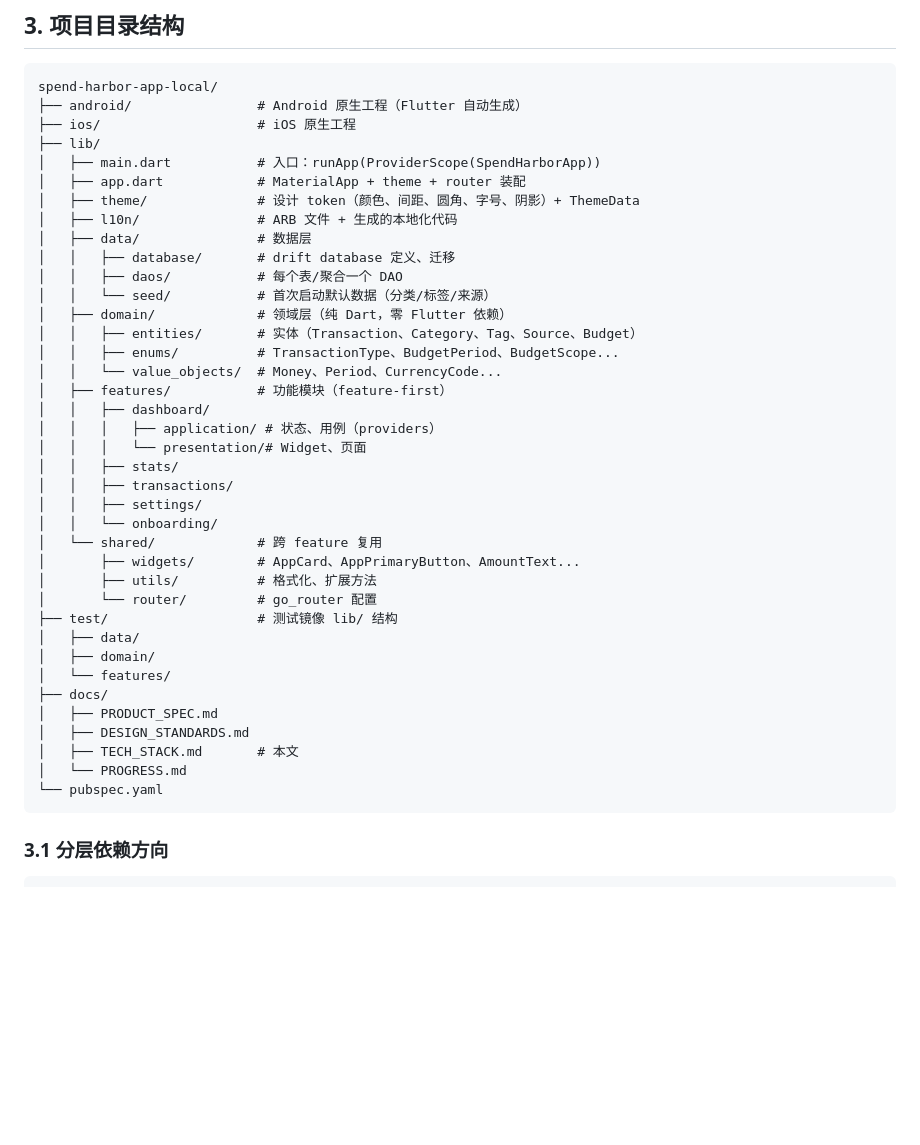
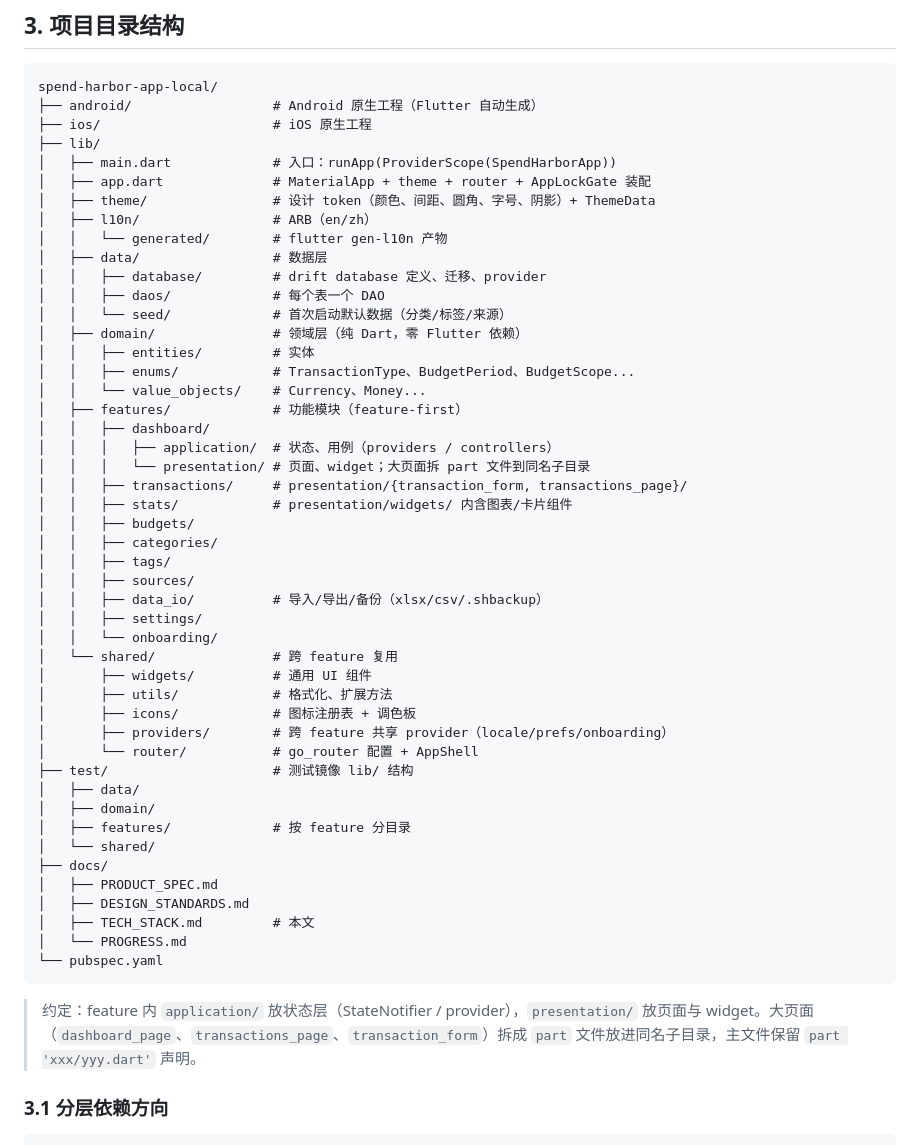
Before and after one commit to sylvoracoresystems/spend-harbor-app-local, a Markdown page: docs/TECH_STACK.md, the part around the change. Drawn GitHub-style; blank space fills up the shorter version.

Commit message:
docs(tech-stack): refresh project directory tree to current state
- Add all 10 feature modules (was 5; missing budgets/categories/
  tags/sources/data_io).
- Add shared/icons and shared/providers subdirs.
- Note l10n/generated, AppLockGate in app.dart, and the part-file
  subdirectory convention for large pages.

````diff
--- a/docs/TECH_STACK.md
+++ b/docs/TECH_STACK.md
@@ -84,44 +84,55 @@
 
 ```
 spend-harbor-app-local/
-├── android/                # Android 原生工程（Flutter 自动生成）
-├── ios/                    # iOS 原生工程
+├── android/                  # Android 原生工程（Flutter 自动生成）
+├── ios/                      # iOS 原生工程
 ├── lib/
-│   ├── main.dart           # 入口：runApp(ProviderScope(SpendHarborApp))
-│   ├── app.dart            # MaterialApp + theme + router 装配
-│   ├── theme/              # 设计 token（颜色、间距、圆角、字号、阴影）+ ThemeData
-│   ├── l10n/               # ARB 文件 + 生成的本地化代码
-│   ├── data/               # 数据层
-│   │   ├── database/       # drift database 定义、迁移
-│   │   ├── daos/           # 每个表/聚合一个 DAO
-│   │   └── seed/           # 首次启动默认数据（分类/标签/来源）
-│   ├── domain/             # 领域层（纯 Dart，零 Flutter 依赖）
-│   │   ├── entities/       # 实体（Transaction、Category、Tag、Source、Budget）
-│   │   ├── enums/          # TransactionType、BudgetPeriod、BudgetScope...
-│   │   └── value_objects/  # Money、Period、CurrencyCode...
-│   ├── features/           # 功能模块（feature-first）
+│   ├── main.dart             # 入口：runApp(ProviderScope(SpendHarborApp))
+│   ├── app.dart              # MaterialApp + theme + router + AppLockGate 装配
+│   ├── theme/                # 设计 token（颜色、间距、圆角、字号、阴影）+ ThemeData
+│   ├── l10n/                 # ARB（en/zh）
+│   │   └── generated/        # flutter gen-l10n 产物
+│   ├── data/                 # 数据层
+│   │   ├── database/         # drift database 定义、迁移、provider
+│   │   ├── daos/             # 每个表一个 DAO
+│   │   └── seed/             # 首次启动默认数据（分类/标签/来源）
+│   ├── domain/               # 领域层（纯 Dart，零 Flutter 依赖）
+│   │   ├── entities/         # 实体
+│   │   ├── enums/            # TransactionType、BudgetPeriod、BudgetScope...
+│   │   └── value_objects/    # Currency、Money...
+│   ├── features/             # 功能模块（feature-first）
 │   │   ├── dashboard/
-│   │   │   ├── application/ # 状态、用例（providers）
-│   │   │   └── presentation/# Widget、页面
-│   │   ├── stats/
-│   │   ├── transactions/
+│   │   │   ├── application/  # 状态、用例（providers / controllers）
+│   │   │   └── presentation/ # 页面、widget；大页面拆 part 文件到同名子目录
+│   │   ├── transactions/     # presentation/{transaction_form, transactions_page}/
+│   │   ├── stats/            # presentation/widgets/ 内含图表/卡片组件
+│   │   ├── budgets/
+│   │   ├── categories/
+│   │   ├── tags/
+│   │   ├── sources/
+│   │   ├── data_io/          # 导入/导出/备份（xlsx/csv/.shbackup）
 │   │   ├── settings/
 │   │   └── onboarding/
-│   └── shared/             # 跨 feature 复用
-│       ├── widgets/        # AppCard、AppPrimaryButton、AmountText...
-│       ├── utils/          # 格式化、扩展方法
-│       └── router/         # go_router 配置
-├── test/                   # 测试镜像 lib/ 结构
+│   └── shared/               # 跨 feature 复用
+│       ├── widgets/          # 通用 UI 组件
+│       ├── utils/            # 格式化、扩展方法
+│       ├── icons/            # 图标注册表 + 调色板
+│       ├── providers/        # 跨 feature 共享 provider（locale/prefs/onboarding）
+│       └── router/           # go_router 配置 + AppShell
+├── test/                     # 测试镜像 lib/ 结构
 │   ├── data/
 │   ├── domain/
-│   └── features/
+│   ├── features/             # 按 feature 分目录
+│   └── shared/
 ├── docs/
 │   ├── PRODUCT_SPEC.md
 │   ├── DESIGN_STANDARDS.md
-│   ├── TECH_STACK.md       # 本文
+│   ├── TECH_STACK.md         # 本文
 │   └── PROGRESS.md
 └── pubspec.yaml
 ```
+
+> 约定：feature 内 `application/` 放状态层（StateNotifier / provider），`presentation/` 放页面与 widget。大页面（`dashboard_page`、`transactions_page`、`transaction_form`）拆成 `part` 文件放进同名子目录，主文件保留 `part 'xxx/yyy.dart'` 声明。
 
 ### 3.1 分层依赖方向
 
````
